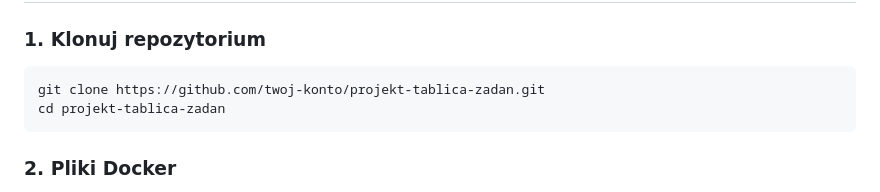
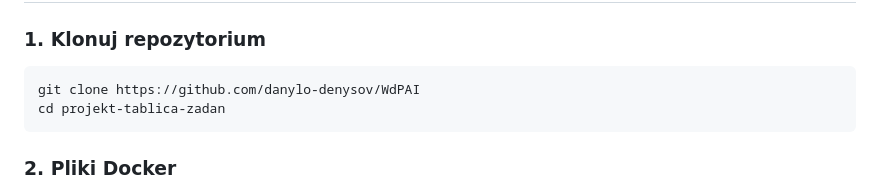
Before and after one commit to danylo-denysov/WdPAI, a Markdown page: README.md, the part around the change. Rendered like a GitHub page.

````diff
--- a/README.md
+++ b/README.md
@@ -36,7 +36,7 @@ Aplikacja umożliwia tworzenie i zarządzanie tablicami zadań oraz kolumnami,
 
 ### 1. Klonuj repozytorium
 ```bash
-git clone https://github.com/twoj-konto/projekt-tablica-zadan.git
+git clone https://github.com/danylo-denysov/WdPAI
 cd projekt-tablica-zadan
 ```
 
````
